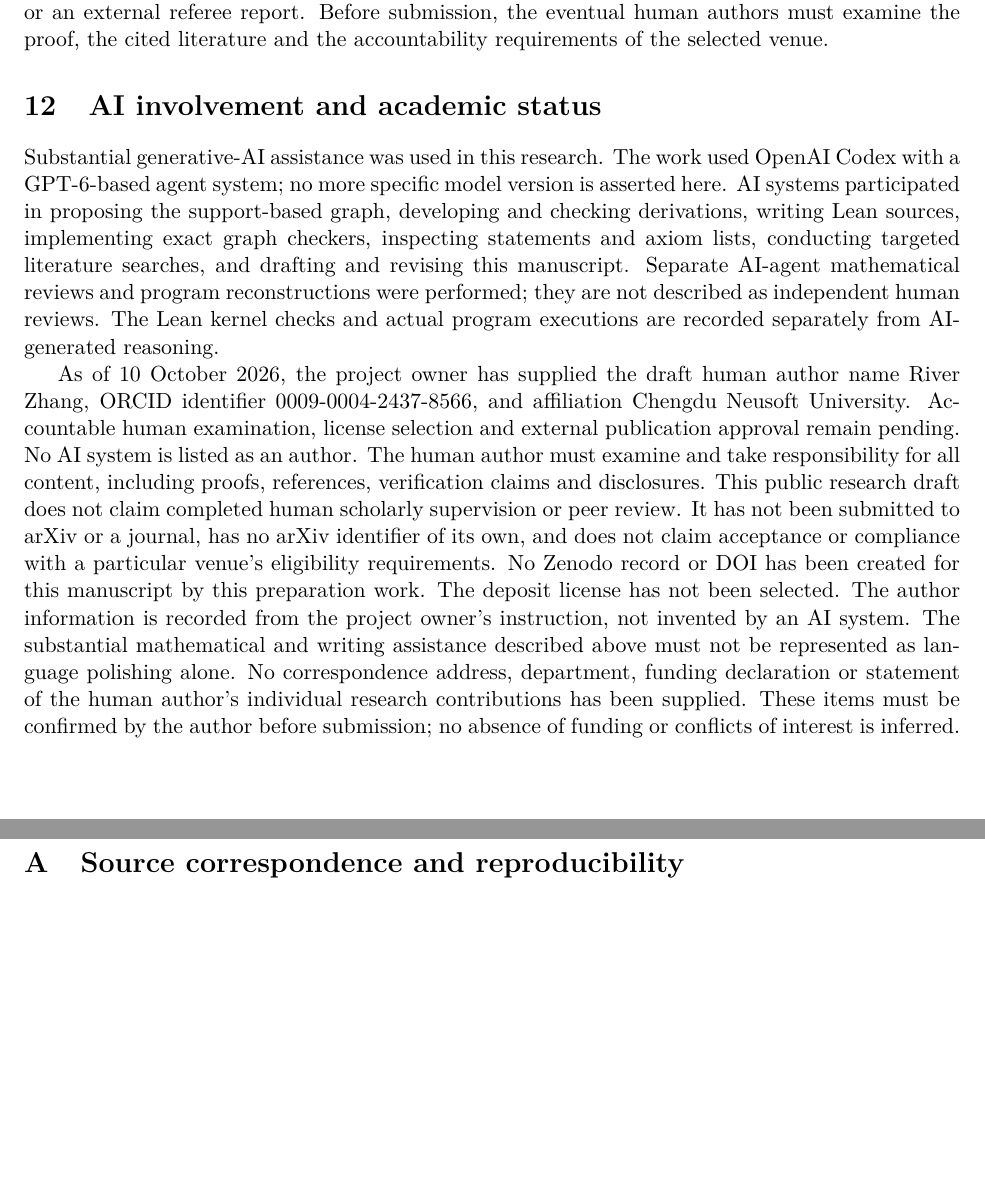
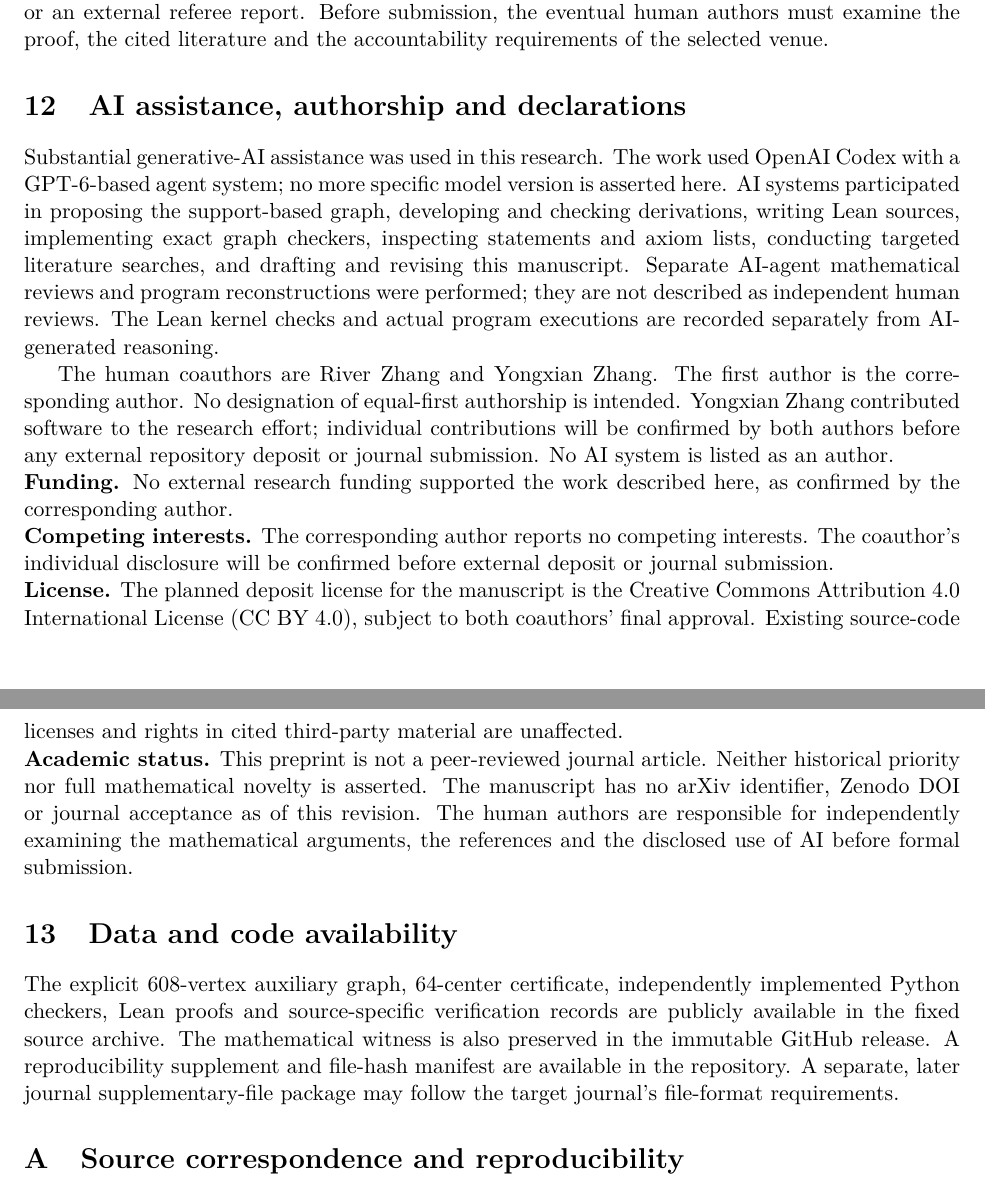
Before and after one commit to mio-qwq/math, a LaTeX problem sheet (006-strong-product-packing-counterexample/paper/main.tex): two parts of pages 13 and 14 of 15 before the commit and two parts of pages 13 and 14 of 16 after it, joined at a grey line, cut so that both start at the same text, the shorter picture padded with empty space. Compiled offline with pdfLaTeX.

Commit message:
paper: prepare dual-author public preprint v1.3

```diff
--- a/006-strong-product-packing-counterexample/paper/main.tex
+++ b/006-strong-product-packing-counterexample/paper/main.tex
@@ -5,7 +5,7 @@
 \usepackage{amsmath,amssymb,amsthm}
 \usepackage{booktabs,array,longtable}
 \usepackage{hyperref}
-\hypersetup{hidelinks,pdftitle={A counterexample to packing-domination inheritance in strong products}}
+\hypersetup{hidelinks,pdftitle={A counterexample to packing-domination inheritance in strong products},pdfauthor={River Zhang and Yongxian Zhang}}
 \allowdisplaybreaks
 \raggedbottom
 \newtheorem{theorem}{Theorem}[section]
@@ -25,8 +25,14 @@
 \newcommand{\pairs}{\mathcal P_4}
 \title{A counterexample to packing-domination\\
 inheritance in strong products}
-\author{River Zhang\\[3pt]\small Chengdu Neusoft University}
-\date{Preprint draft v1.2 --- 10 October 2026}
+\author{River Zhang$^{1}$ \qquad Yongxian Zhang$^{2}$\\[6pt]
+\small $^{1}$Chengdu Neusoft University, Chengdu, China\\
+\small $^{2}$School of Computer Science and Engineering,\\
+\small South China University of Technology, Guangzhou, China\\[5pt]
+\small Corresponding author: \texttt{mioqwq@hotmail.com}\\
+\small ORCID (R. Zhang): \href{https://orcid.org/0009-0004-2437-8566}{0009-0004-2437-8566}\\
+\small ORCID (Y. Zhang): \href{https://orcid.org/0009-0000-3864-3536}{0009-0000-3864-3536}}
+\date{Preprint version 1.3 --- 11 October 2026}
 
 \begin{document}
 \maketitle
@@ -962,7 +967,7 @@ external referee report. Before submission, the eventual human
 authors must examine the proof, the cited literature and the
 accountability requirements of the selected venue.
 
-\section{AI involvement and academic status}\label{sec:disclosure}
+\section{AI assistance, authorship and declarations}\label{sec:disclosure}
 Substantial generative-AI assistance was used in this research.
 The work used OpenAI Codex with a GPT-6-based agent system;
 no more specific model version is asserted here.
@@ -976,28 +981,46 @@ they are not described as independent human reviews.
 The Lean kernel checks and actual program executions are
 recorded separately from AI-generated reasoning.
 
-As of 10 October 2026, the project owner has supplied the draft human
-author name River Zhang, ORCID identifier 0009-0004-2437-8566,
-and affiliation Chengdu Neusoft University. Accountable human examination,
-license selection and external publication approval remain pending.
-No AI system is listed as an author. The human author must examine and take
-responsibility for all content, including proofs, references,
-verification claims and disclosures.
-This public research draft does not claim completed human
-scholarly supervision or peer review. It has not been submitted
-to arXiv or a journal, has no arXiv identifier of its own, and
-does not claim acceptance or compliance with a particular
-venue's eligibility requirements.
-No Zenodo record or DOI has been created for this manuscript by
-this preparation work. The deposit license has not been selected.
-The author information is
-recorded from the project owner's instruction, not invented by an AI
-system. The substantial mathematical and writing assistance described
-above must not be represented as language polishing alone.
-No correspondence address, department, funding declaration or
-statement of the human author's individual research contributions
-has been supplied. These items must be confirmed by the author before
-submission; no absence of funding or conflicts of interest is inferred.
+The human coauthors are River Zhang and Yongxian Zhang. The first
+author is the corresponding author. No designation of equal-first
+authorship is intended. Yongxian Zhang contributed software to the
+research effort; individual contributions will be confirmed by both
+authors before any external repository deposit or journal submission.
+No AI system is listed as an author.
+
+\noindent\textbf{Funding.}
+No external research funding supported the work described here,
+as confirmed by the corresponding author.
+
+\noindent\textbf{Competing interests.}
+The corresponding author reports no competing interests. The
+coauthor's individual disclosure will be confirmed before
+external deposit or journal submission.
+
+\noindent\textbf{License.}
+The planned deposit license for the manuscript is the Creative
+Commons Attribution 4.0 International License (CC BY 4.0),
+subject to both coauthors' final approval. Existing source-code
+licenses and rights in cited third-party material are unaffected.
+
+\noindent\textbf{Academic status.}
+This preprint is not a peer-reviewed journal article. Neither
+historical priority nor full mathematical novelty is asserted.
+The manuscript has no arXiv identifier, Zenodo DOI or journal
+acceptance as of this revision. The human authors are responsible
+for independently examining the mathematical arguments,
+the references and the disclosed use of AI before formal submission.
+
+\section{Data and code availability}\label{sec:data}
+The explicit 608-vertex auxiliary graph, 64-center certificate,
+independently implemented Python checkers, Lean proofs and
+source-specific verification records are publicly available in
+the \href{https://github.com/mio-qwq/math/tree/9e217c0d18862f650ae2592ee2b83863281e6115/006-strong-product-packing-counterexample}{fixed source archive}.
+The mathematical witness is also preserved in the
+\href{https://github.com/mio-qwq/math/releases/tag/006-strong-product-conjecture-counterexample-2026-10-09}{immutable GitHub release}.
+A reproducibility supplement and file-hash manifest are available
+in the repository. A separate, later journal supplementary-file
+package may follow the target journal's file-format requirements.
 
 \appendix
 \section{Source correspondence and reproducibility}\label{app:repro}
```
Also changed, not shown: 006-strong-product-packing-counterexample/paper/README.md, 006-strong-product-packing-counterexample/paper/paper.pdf, 006-strong-product-packing-counterexample/paper/main.tex (13 more changed lines), 1 other file.
